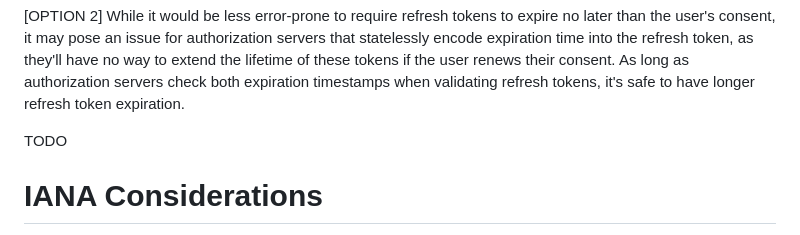
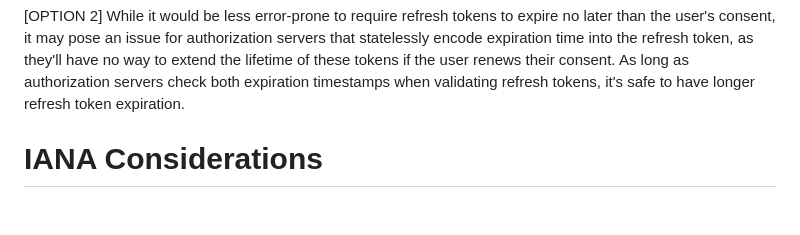
Before and after one commit to njwatson32/rt-expiration, a Markdown page: draft-watson-rt-expiration.md, the part around the change. GitHub-like rendering; blank space fills up the shorter version.

Commit message:
test workflow

```diff
--- a/draft-watson-rt-expiration.md
+++ b/draft-watson-rt-expiration.md
@@ -225,8 +225,6 @@ way to extend the lifetime of these tokens if the user renews their consent. As
 long as authorization servers check both expiration timestamps when validating
 refresh tokens, it's safe to have longer refresh token expiration.
 
-TODO
-
 
 # IANA Considerations
 
```
